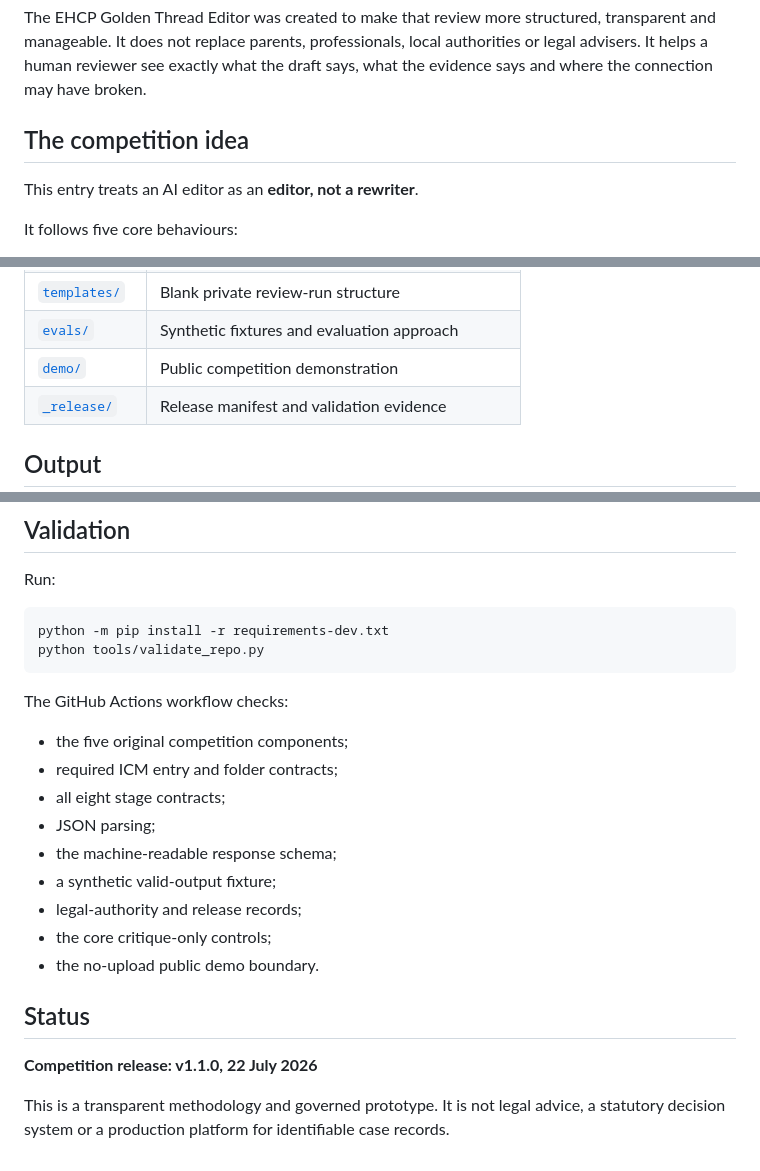
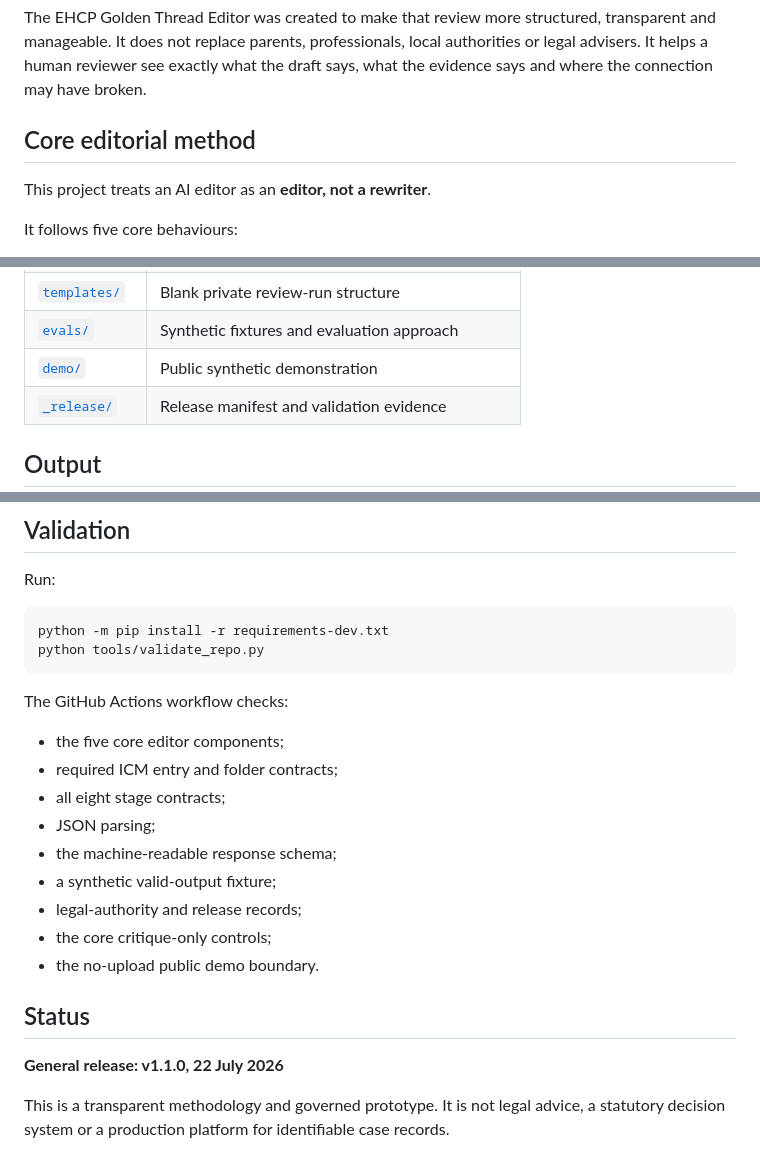
Before and after one commit to stadeuk85/Multilevel, a Markdown page: README.md, 3 parts joined by grey strips. Drawn GitHub-style.

```diff
--- a/README.md
+++ b/README.md
@@ -10,9 +10,9 @@ My son is autistic, and like many families in England we were expected to review
 
 The EHCP Golden Thread Editor was created to make that review more structured, transparent and manageable. It does not replace parents, professionals, local authorities or legal advisers. It helps a human reviewer see exactly what the draft says, what the evidence says and where the connection may have broken.
 
-## The competition idea
+## Core editorial method
 
-This entry treats an AI editor as an **editor, not a rewriter**.
+This project treats an AI editor as an **editor, not a rewriter**.
 
 It follows five core behaviours:
 
@@ -148,7 +148,7 @@ flowchart TD
 | [`reference/`](reference/) | Legal, editorial and evidence-review methodology |
 | [`templates/`](templates/review-run-template/) | Blank private review-run structure |
 | [`evals/`](evals/) | Synthetic fixtures and evaluation approach |
-| [`demo/`](demo/) | Public competition demonstration |
+| [`demo/`](demo/) | Public synthetic demonstration |
 | [`_release/`](_release/current/) | Release manifest and validation evidence |
 
 ## Output
@@ -208,7 +208,7 @@ python tools/validate_repo.py
 
 The GitHub Actions workflow checks:
 
-- the five original competition components;
+- the five core editor components;
 - required ICM entry and folder contracts;
 - all eight stage contracts;
 - JSON parsing;
@@ -220,6 +220,6 @@ The GitHub Actions workflow checks:
 
 ## Status
 
-**Competition release: v1.1.0, 22 July 2026**
+**General release: v1.1.0, 22 July 2026**
 
 This is a transparent methodology and governed prototype. It is not legal advice, a statutory decision system or a production platform for identifiable case records.
```
Also changed, not shown: other parts of README.md (+12 -12 lines).
